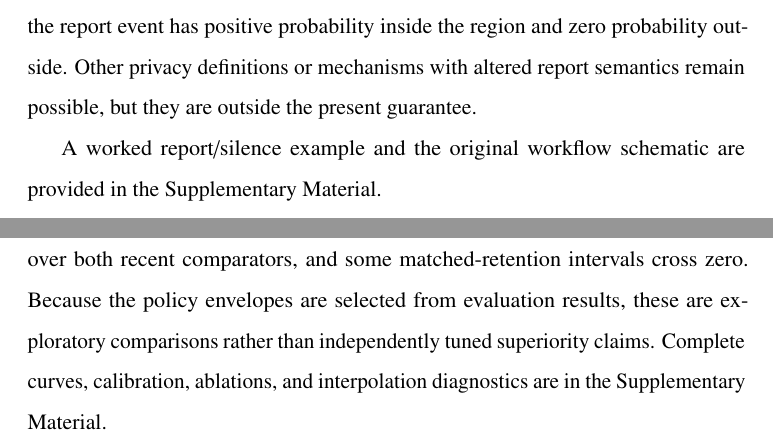
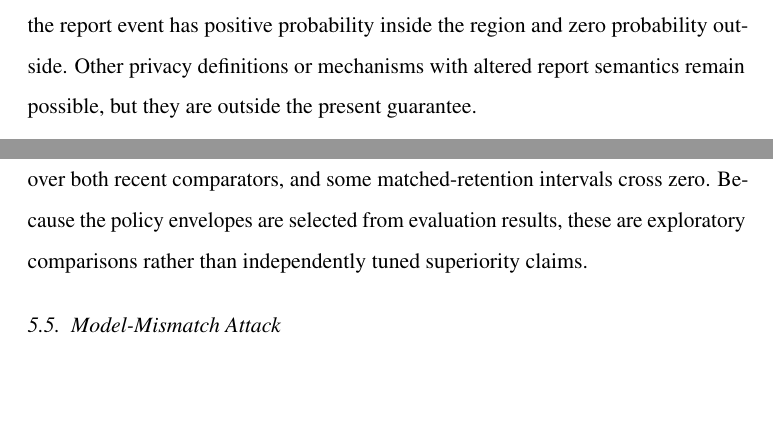
Before and after one commit to js110/Bpaper, a LaTeX paper (paper/main.tex): two parts of pages 13 and 16 of 28 before the commit and two parts of pages 13 and 17 of 29 after it, joined at a grey line, cut so that both start at the same text, the shorter picture padded with empty space. Compiled offline with pdfLaTeX.

Commit message:
Align supplement references with trimmed contents

```diff
--- a/paper/main.tex
+++ b/paper/main.tex
@@ -188,8 +188,6 @@ Equation~\eqref{eq:positive} explains why both report and silence must be checke
 
 The same support property rules out interpreting BSP as pure location differential privacy: for a proper region and any nonzero truthful reporting probability, the report event has positive probability inside the region and zero probability outside. Other privacy definitions or mechanisms with altered report semantics remain possible, but they are outside the present guarantee.
 
-A worked report/silence example and the original workflow schematic are provided in the Supplementary Material.
-
 The robust guarantee is finite-model, and all guarantees here are channel-specific. If the attacker's exact model belongs to $\mathcal M$, its constraint is enforced by R-BSP; an attacker outside $\mathcal M$ is not covered. Likewise, $\tau>\rho$ explicitly relaxes only the truthful-report branch. It is not evidence that the original $\rho$ cap remains valid after a successful report.
 
 \section{Experimental Evaluation}
@@ -221,9 +219,7 @@ Synthetic intervals resample seed clusters and GeoLife intervals resample comple
 \subsection{Effectiveness of BSP and Recent Comparators}
 Under the original uniform-prior attacker, BSP reduces declared-model posterior concentration while retaining nonzero service, but completed tasks are dominated by large regions. A development-only no-output modal-cell predictor already attains \PopulationPriorHit\% hit rate on isolated test positions, showing that a uniform-prior attack is not a deployment upper bound. This motivates the stronger population-prior replay attacker used below.
 
-At opportunity retention 0.5 in the static scenario, exploratory envelope interpolation gives BSP MAP hit rate about 8.0\%, versus 16.7\% for PML-T and 18.6\% for PRIVIC-T; the paired differences are approximately \(-8.8\) and \(-10.6\) percentage points. Walk, commute, and replay comparisons do not show a consistent advantage over both recent comparators, and some matched-retention intervals cross zero. Because the policy envelopes are selected from evaluation results, these are exploratory comparisons rather than independently tuned superiority claims. Complete curves, calibration, ablations, and interpolation diagnostics are in the Supplementary Material.
-
-\subsection{Model-Mismatch Attack}
+At opportunity retention 0.5 in the static scenario, exploratory envelope interpolation gives BSP MAP hit rate about 8.0\%, versus 16.7\% for PML-T and 18.6\% for PRIVIC-T; the paired differences are approximately \(-8.8\) and \(-10.6\) percentage points. Walk, commute, and replay comparisons do not show a consistent advantage over both recent comparators, and some matched-retention intervals cross zero. Because the policy envelopes are selected from evaluation results, these are exploratory comparisons rather than independently tuned superiority claims. \subsection{Model-Mismatch Attack}
 Nominal BSP is fragile when the attacker knows a better model. In the informed synthetic stress at \(\rho=0.1\), local-cap violations reach 12.6\% when the client underestimates availability, 2.6\% when it overestimates availability, 2.8\% when it underestimates movement, and 14.6\% when it overestimates movement. These failures motivate the robust extension rather than contradicting its model-conditional theorem.
 
 \subsection{Finite-Model Robustness}
```
Also changed, not shown: paper/main.tex (4 more changed lines).
